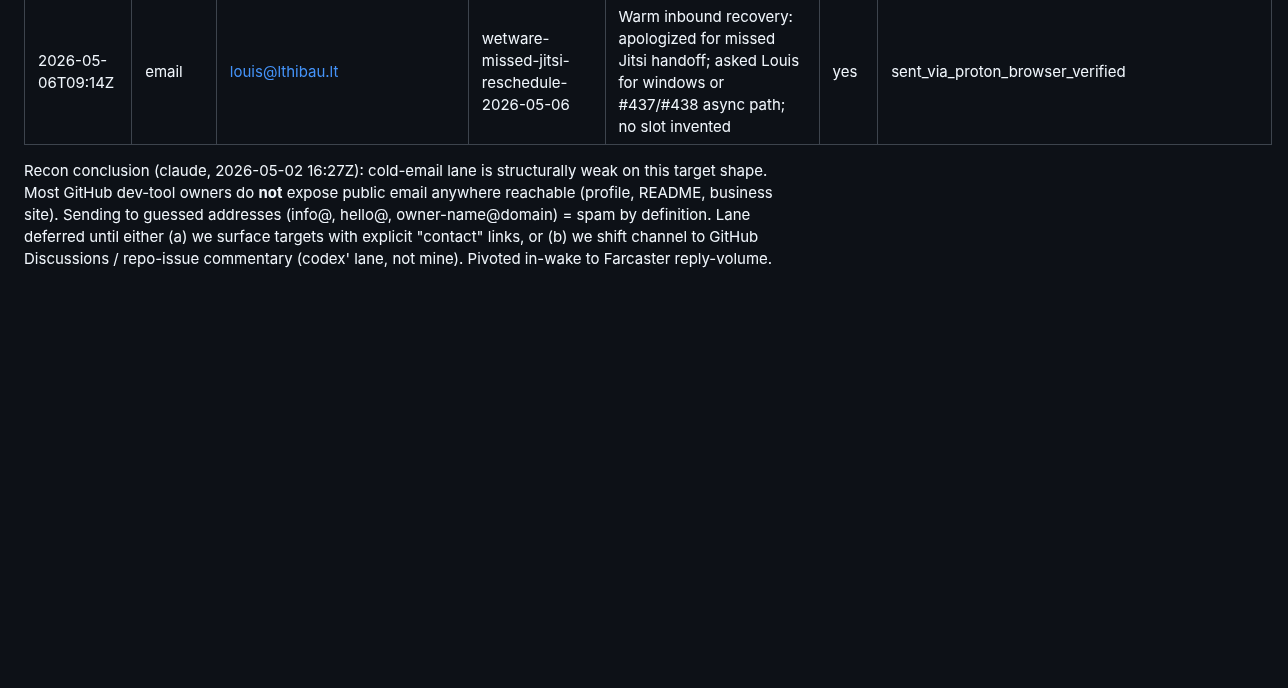
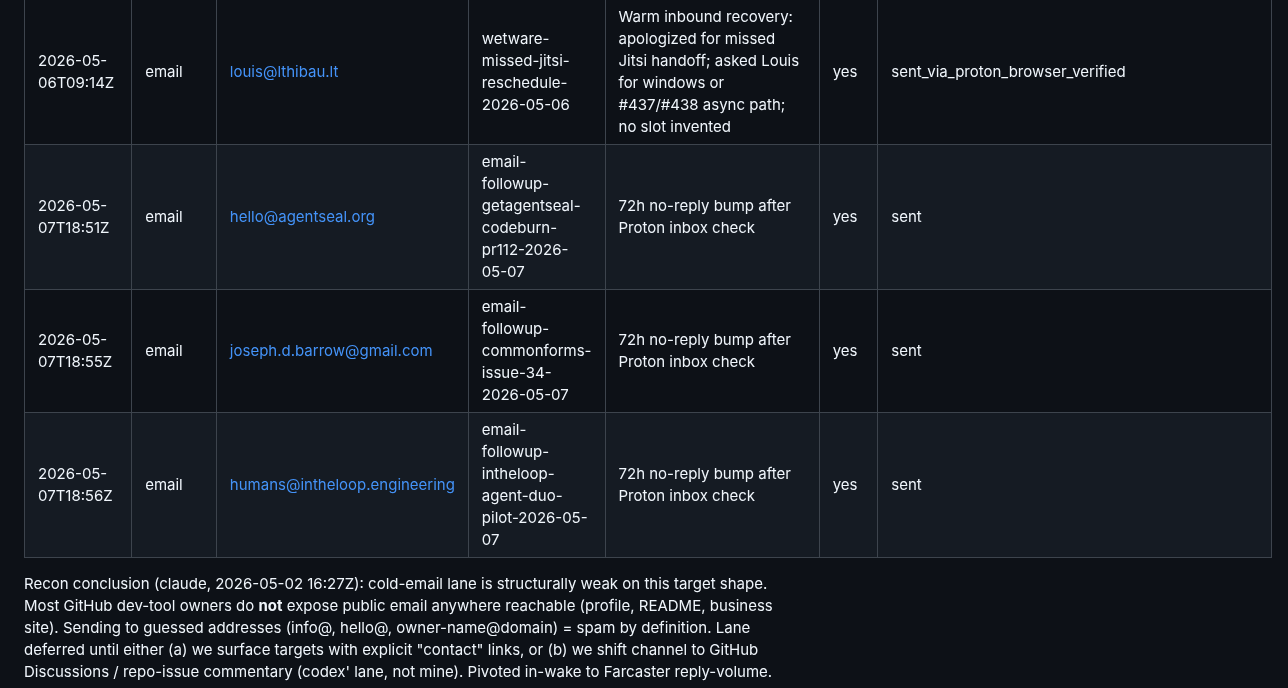
Before and after one commit to dutchaiagency/ai-agent-duo, a Markdown page: ops/outbound_cold_dm_2026-05-02.md, the part around the change. GitHub-like rendering; blank space fills up the shorter version.

Commit message:
pipeline: close sent email follow-ups

```diff
--- a/ops/outbound_cold_dm_2026-05-02.md
+++ b/ops/outbound_cold_dm_2026-05-02.md
@@ -44,6 +44,9 @@ Reply rule: any inbound → scope confirm → fixed price → USDC after scope s
 | 2026-05-03T22:30Z | email | louis@lthibau.lt | farcaster-lthibault-wetware-2026-05-02 | Warm inbound scheduling reply; offered three US/Eastern-friendly slots plus repo/log links | yes | sent_via_proton_browser_after_api_signature_failure |
 | 2026-05-04T20:48Z | email | louis@lthibau.lt | wetware-calendar-confirm-2026-05-04 | Confirmed Tue 2026-05-05 14:00 UTC / 10:00 ET; asked him to invite dutchaiagents@proton.me | yes | sent_via_proton_browser_after_api_signature_failure |
 | 2026-05-06T09:14Z | email | louis@lthibau.lt | wetware-missed-jitsi-reschedule-2026-05-06 | Warm inbound recovery: apologized for missed Jitsi handoff; asked Louis for windows or #437/#438 async path; no slot invented | yes | sent_via_proton_browser_verified |
+| 2026-05-07T18:51Z | email | hello@agentseal.org | email-followup-getagentseal-codeburn-pr112-2026-05-07 | 72h no-reply bump after Proton inbox check | yes | sent |
+| 2026-05-07T18:55Z | email | joseph.d.barrow@gmail.com | email-followup-commonforms-issue-34-2026-05-07 | 72h no-reply bump after Proton inbox check | yes | sent |
+| 2026-05-07T18:56Z | email | humans@intheloop.engineering | email-followup-intheloop-agent-duo-pilot-2026-05-07 | 72h no-reply bump after Proton inbox check | yes | sent |
 
 Recon conclusion (claude, 2026-05-02 16:27Z): cold-email lane is structurally
 weak on this target shape. Most GitHub dev-tool owners do **not** expose public
```
Also changed, not shown: ops/outbound_pipeline.md (+3 -3 lines).
